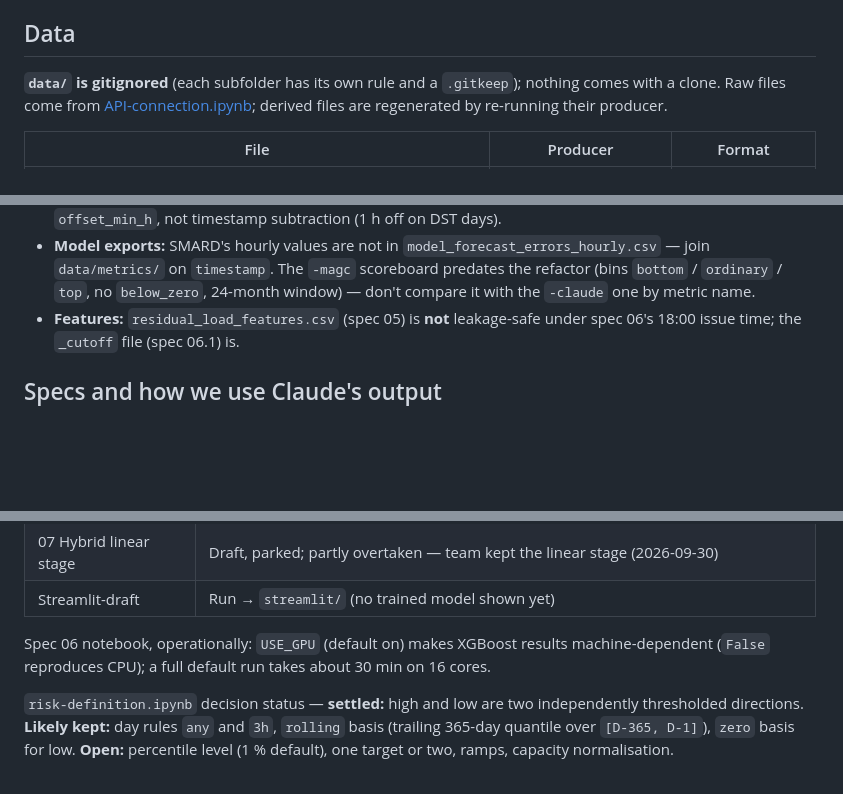
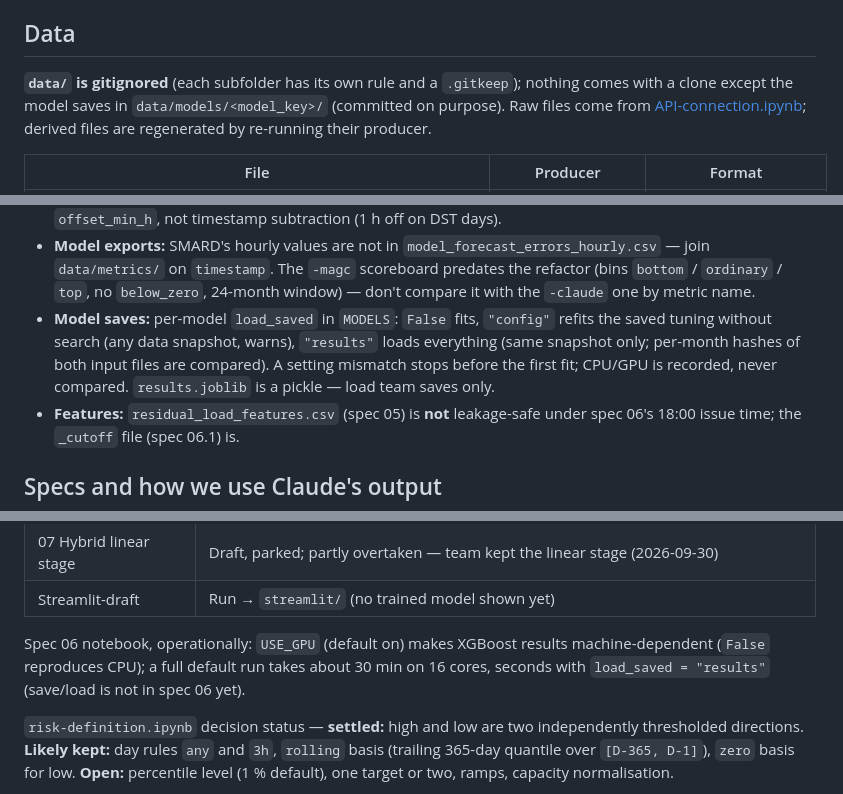
Before and after one commit to fruchtgummikauer/grid-stress, a Markdown page: CLAUDE.md, 3 parts joined by grey strips. Drawn GitHub-style; blank space fills up the shorter version.

Commit message:
update Claude.md with model saving

```diff
--- a/CLAUDE.md
+++ b/CLAUDE.md
@@ -72,7 +72,7 @@ notebooks/
 ## Data
 
 **`data/` is gitignored** (each subfolder has its own rule and a `.gitkeep`); nothing comes with a
-clone. Raw files come from [API-connection.ipynb](notebooks/API-connection.ipynb); derived files
+clone except the model saves in `data/models/<model_key>/` (committed on purpose). Raw files come from [API-connection.ipynb](notebooks/API-connection.ipynb); derived files
 are regenerated by re-running their producer.
 
 | File | Producer | Format |
@@ -106,6 +107,10 @@ Column layouts are defined in the producing spec. Gotchas:
   `data/metrics/` on `timestamp`. The `-magc` scoreboard predates the refactor (bins `bottom` /
   `ordinary` / `top`, no `below_zero`, 24-month window) — don't compare it with the `-claude` one by
   metric name.
+- **Model saves:** per-model `load_saved` in `MODELS`: `False` fits, `"config"` refits the saved
+  tuning without search (any data snapshot, warns), `"results"` loads everything (same snapshot
+  only; per-month hashes of both input files are compared). A setting mismatch stops before the
+  first fit; CPU/GPU is recorded, never compared. `results.joblib` is a pickle — load team saves only.
 - **Features:** `residual_load_features.csv` (spec 05) is **not** leakage-safe under spec 06's 18:00
   issue time; the `_cutoff` file (spec 06.1) is.
 
@@ -131,7 +136,8 @@ spec — differences are team edits. **Always ask before editing any spec output
 | Streamlit-draft | Run → `streamlit/` (no trained model shown yet) |
 
 Spec 06 notebook, operationally: `USE_GPU` (default on) makes XGBoost results machine-dependent
-(`False` reproduces CPU); a full default run takes about 30 min on 16 cores.
+(`False` reproduces CPU); a full default run takes about 30 min on 16 cores, seconds with
+`load_saved = "results"` (save/load is not in spec 06 yet).
 
 `risk-definition.ipynb` decision status — **settled:** high and low are two independently
 thresholded directions. **Likely kept:** day rules `any` and `3h`, `rolling` basis (trailing
```
Also changed, not shown: other parts of CLAUDE.md (+1 -0 lines).
